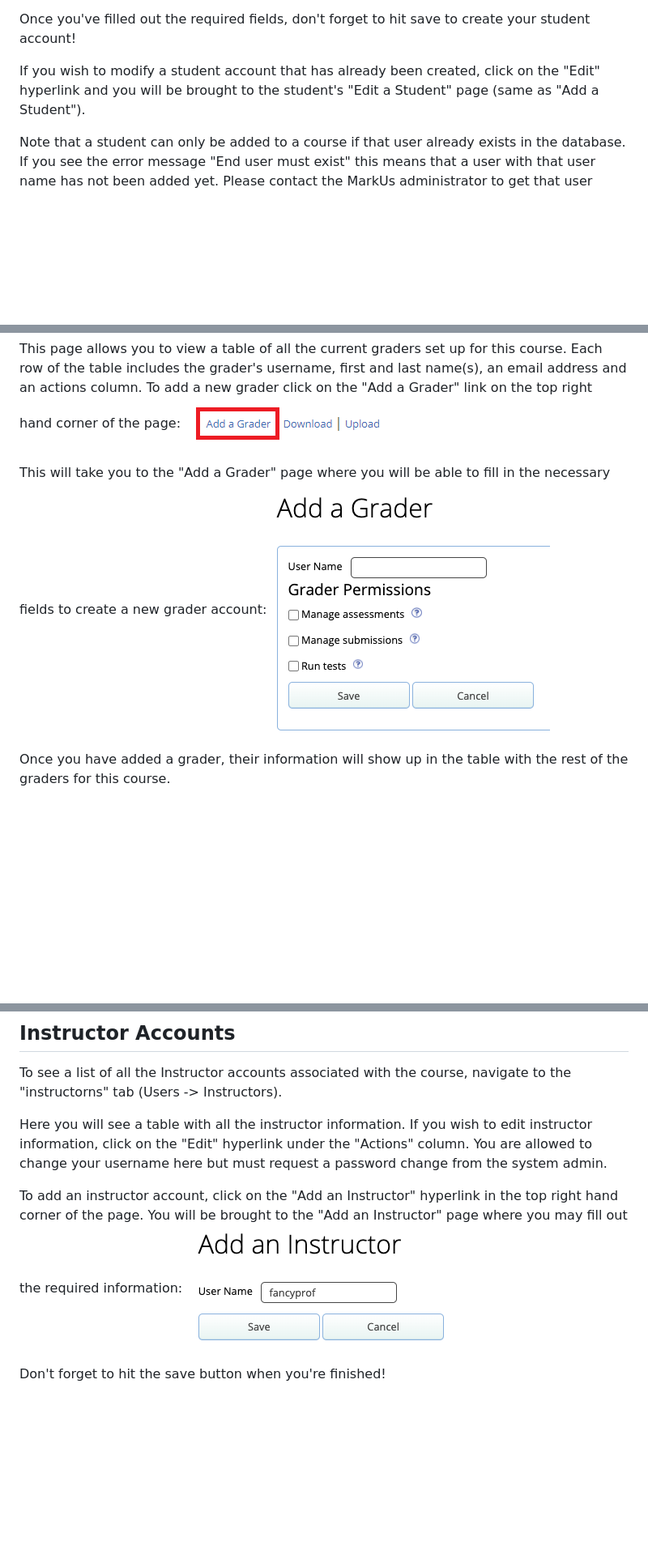
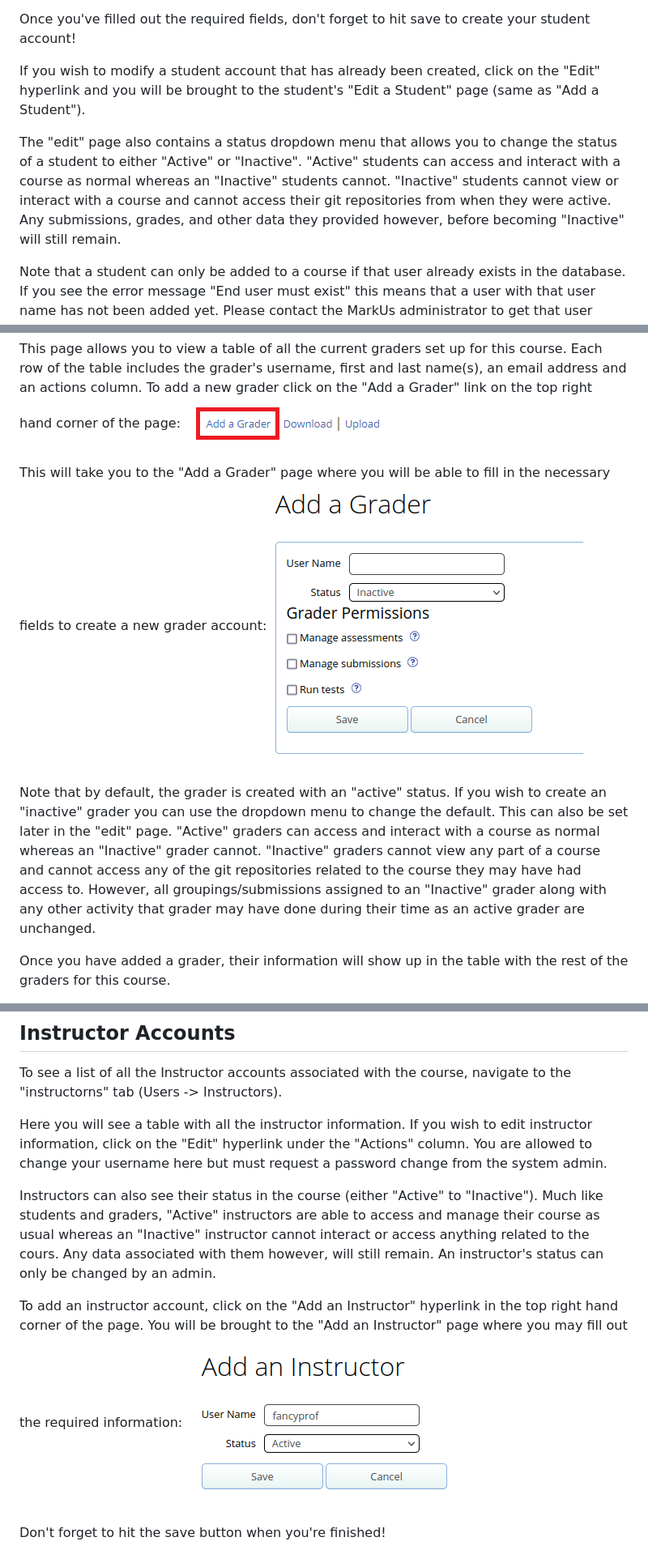
Before and after one commit to MarkUsProject/Wiki, a Markdown page: Instructor-Guide--Users.md, 3 parts joined by grey strips. Shown at 81% size. GitHub-like rendering; pictures changed too: images/users-add-grader-form.png, images/users-admin-form.png; blank space fills up the shorter version.

Commit message:
Updated documentation to describe hidden and regular users (#150)

```diff
--- a/Instructor-Guide--Users.md
+++ b/Instructor-Guide--Users.md
@@ -35,6 +35,8 @@ Once you've filled out the required fields, don't forget to hit save to create y
 
 If you wish to modify a student account that has already been created, click on the "Edit" hyperlink and you will be brought to the student's "Edit a Student" page (same as "Add a Student").
 
+The "edit" page also contains a status dropdown menu that allows you to change the status of a student to either "Active" or "Inactive". "Active" students can access and interact with a course as normal whereas an "Inactive" students cannot. "Inactive" students cannot view or interact with a course and cannot access their git repositories from when they were active. Any submissions, grades, and other data they provided however, before becoming "Inactive" will still remain.
+
 Note that a student can only be added to a course if that user already exists in the database. If you see the error message "End user must exist" this means that a user with that user name has not been added yet. Please contact the MarkUs administrator to get that user added to the MarkUs database.
 
 ### Grace Credits
@@ -70,6 +72,8 @@ This page allows you to view a table of all the current graders set up for this
 This will take you to the "Add a Grader" page where you will be able to fill in the necessary fields to create a new grader account:
 ![Add a Grader John Smith](images/users-add-grader-form.png)
 
+Note that by default, the grader is created with an "active" status. If you wish to create an "inactive" grader you can use the dropdown menu to change the default. This can also be set later in the "edit" page. "Active" graders can access and interact with a course as normal whereas an "Inactive" grader cannot. "Inactive" graders cannot view any part of a course and cannot access any of the git repositories related to the course they may have had access to. However, all groupings/submissions assigned to an "Inactive" grader along with any other activity that grader may have done during their time as an active grader are unchanged.
+
 Once you have added a grader, their information will show up in the table with the rest of the graders for this course.
 
 If you wish to edit or delete a grader, then select either the "delete" or "edit" link of the grader's specific row.
@@ -101,6 +105,8 @@ To see a list of all the Instructor accounts associated with the course, navigat
 
 Here you will see a table with all the instructor information. If you wish to edit instructor information, click on the "Edit" hyperlink under the "Actions" column. You are allowed to change your username here but must request a password change from the system admin.
 
+Instructors can also see their status in the course (either "Active" to "Inactive"). Much like students and graders, "Active" instructors are able to access and manage their course as usual whereas an "Inactive" instructor cannot interact or access anything related to the cours. Any data associated with them however, will still remain. An instructor's status can only be changed by an admin.
+
 To add an instructor account, click on the "Add an Instructor" hyperlink in the top right hand corner of the page. You will be brought to the "Add an Instructor" page where you may fill out the required information:
 ![Add an Instructor](images/users-admin-form.png)
 
```
Also changed, not shown: Instructor-Guide--Course-Settings.md (+1 -1 lines).
